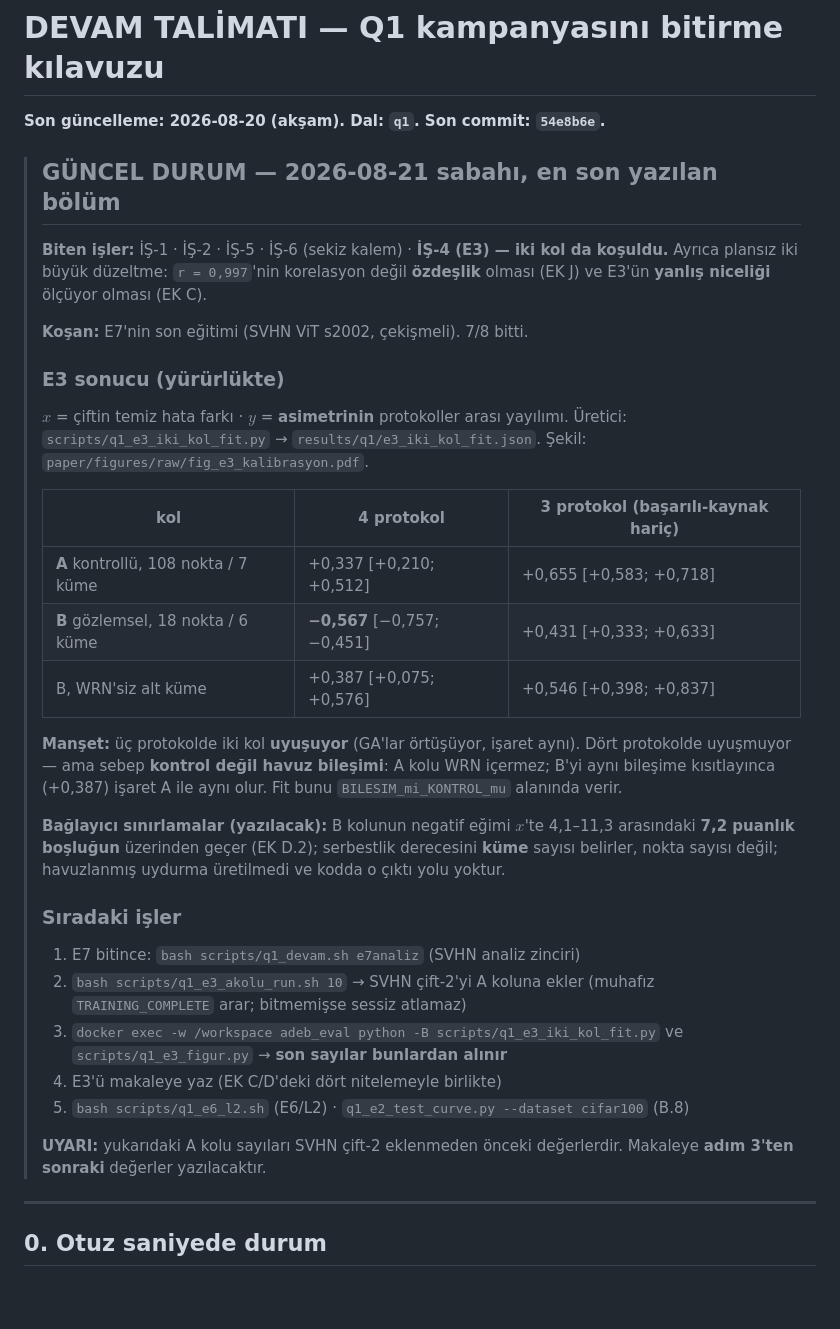
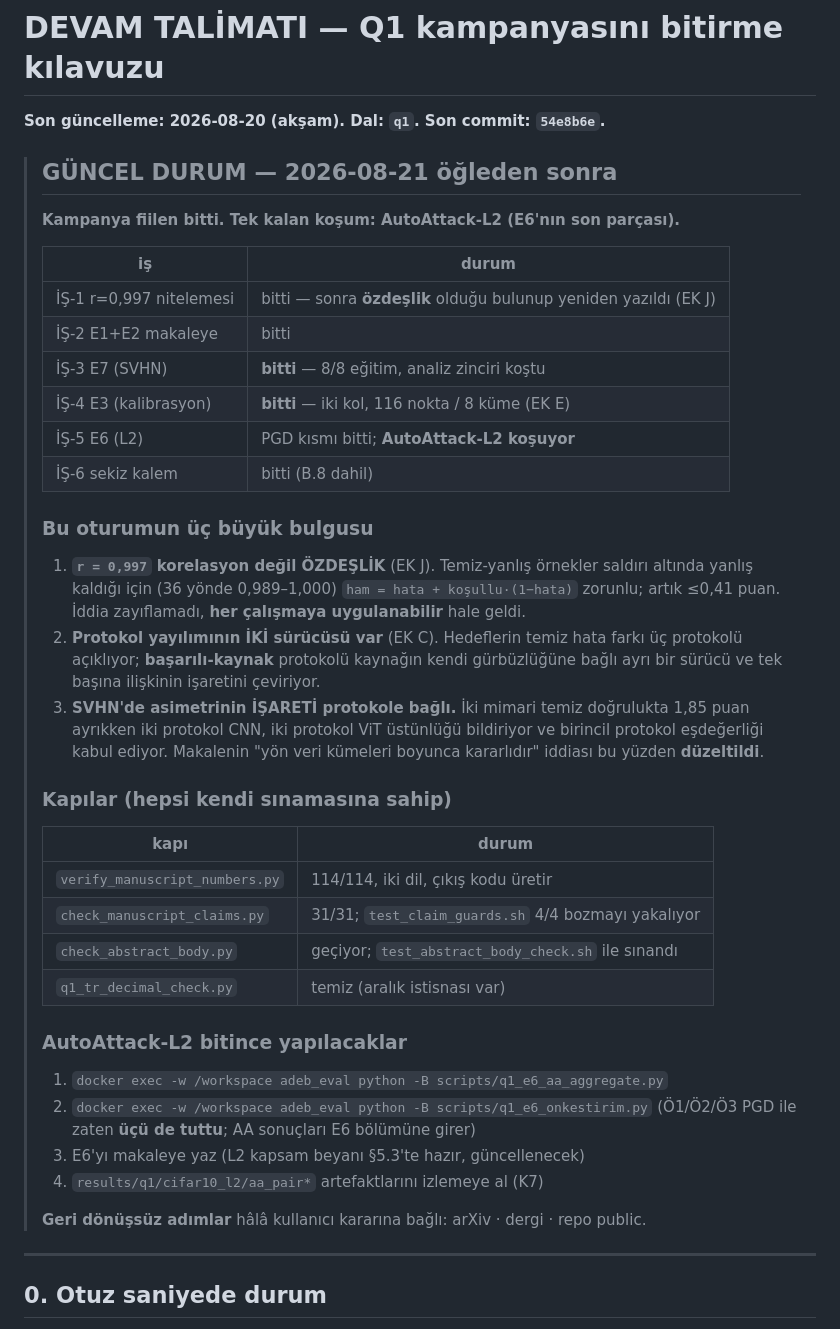
Before and after one commit to cagrisahin58/adeb_sci_1, a Markdown page: results/q1_research/DEVAM_TALIMATI.md, the part around the change. Rendered like a GitHub page; blank space fills up the shorter version.

Commit message:
DEVAM_TALIMATI: kampanya fiilen bitti; tek kalan AutoAttack-L2. Uc buyuk bulgu (ozdeslik / iki surucu / SVHN isaret) ve dort kapinin durumu ozetlendi

```diff
--- a/results/q1_research/DEVAM_TALIMATI.md
+++ b/results/q1_research/DEVAM_TALIMATI.md
@@ -2,47 +2,50 @@
 
 **Son güncelleme: 2026-08-20 (akşam). Dal: `q1`. Son commit: `54e8b6e`.**
 
-> ## GÜNCEL DURUM — 2026-08-21 sabahı, en son yazılan bölüm
+> ## GÜNCEL DURUM — 2026-08-21 öğleden sonra
 >
-> **Biten işler:** İŞ-1 · İŞ-2 · İŞ-5 · İŞ-6 (sekiz kalem) · **İŞ-4 (E3) —
-> iki kol da koşuldu.** Ayrıca plansız iki büyük düzeltme: `r = 0,997`'nin
-> korelasyon değil **özdeşlik** olması (EK J) ve E3'ün **yanlış niceliği**
-> ölçüyor olması (EK C).
+> **Kampanya fiilen bitti. Tek kalan koşum: AutoAttack-L2 (E6'nın son parçası).**
 >
-> **Koşan:** E7'nin son eğitimi (SVHN ViT s2002, çekişmeli). 7/8 bitti.
+> | iş | durum |
+> |---|---|
+> | İŞ-1 r=0,997 nitelemesi | bitti — sonra **özdeşlik** olduğu bulunup yeniden yazıldı (EK J) |
+> | İŞ-2 E1+E2 makaleye | bitti |
+> | İŞ-3 E7 (SVHN) | **bitti** — 8/8 eğitim, analiz zinciri koştu |
+> | İŞ-4 E3 (kalibrasyon) | **bitti** — iki kol, 116 nokta / 8 küme (EK E) |
+> | İŞ-5 E6 (L2) | PGD kısmı bitti; **AutoAttack-L2 koşuyor** |
+> | İŞ-6 sekiz kalem | bitti (B.8 dahil) |
 >
-> ### E3 sonucu (yürürlükte)
-> $x$ = çiftin temiz hata farkı · $y$ = **asimetrinin** protokoller arası
-> yayılımı. Üretici: `scripts/q1_e3_iki_kol_fit.py` →
-> `results/q1/e3_iki_kol_fit.json`. Şekil: `paper/figures/raw/fig_e3_kalibrasyon.pdf`.
+> ### Bu oturumun üç büyük bulgusu
+> 1. **`r = 0,997` korelasyon değil ÖZDEŞLİK** (EK J). Temiz-yanlış örnekler
+>    saldırı altında yanlış kaldığı için (36 yönde 0,989–1,000) `ham = hata +
+>    koşullu·(1−hata)` zorunlu; artık ≤0,41 puan. İddia zayıflamadı, **her
+>    çalışmaya uygulanabilir** hale geldi.
+> 2. **Protokol yayılımının İKİ sürücüsü var** (EK C). Hedeflerin temiz hata
+>    farkı üç protokolü açıklıyor; **başarılı-kaynak** protokolü kaynağın kendi
+>    gürbüzlüğüne bağlı ayrı bir sürücü ve tek başına ilişkinin işaretini
+>    çeviriyor.
+> 3. **SVHN'de asimetrinin İŞARETİ protokole bağlı.** İki mimari temiz
+>    doğrulukta 1,85 puan ayrıkken iki protokol CNN, iki protokol ViT üstünlüğü
+>    bildiriyor ve birincil protokol eşdeğerliği kabul ediyor. Makalenin "yön
+>    veri kümeleri boyunca kararlıdır" iddiası bu yüzden **düzeltildi**.
 >
-> | kol | 4 protokol | 3 protokol (başarılı-kaynak hariç) |
-> |---|---|---|
-> | **A** kontrollü, 108 nokta / 7 küme | +0,337 [+0,210; +0,512] | +0,655 [+0,583; +0,718] |
-> | **B** gözlemsel, 18 nokta / 6 küme | **−0,567** [−0,757; −0,451] | +0,431 [+0,333; +0,633] |
-> | B, WRN'siz alt küme | +0,387 [+0,075; +0,576] | +0,546 [+0,398; +0,837] |
+> ### Kapılar (hepsi kendi sınamasına sahip)
+> | kapı | durum |
+> |---|---|
+> | `verify_manuscript_numbers.py` | 114/114, iki dil, çıkış kodu üretir |
+> | `check_manuscript_claims.py` | 31/31; `test_claim_guards.sh` 4/4 bozmayı yakalıyor |
+> | `check_abstract_body.py` | geçiyor; `test_abstract_body_check.sh` ile sınandı |
+> | `q1_tr_decimal_check.py` | temiz (aralık istisnası var) |
 >
-> **Manşet:** üç protokolde iki kol **uyuşuyor** (GA'lar örtüşüyor, işaret
-> aynı). Dört protokolde uyuşmuyor — ama sebep **kontrol değil havuz
-> bileşimi**: A kolu WRN içermez; B'yi aynı bileşime kısıtlayınca (+0,387)
-> işaret A ile aynı olur. Fit bunu `BILESIM_mi_KONTROL_mu` alanında verir.
+> ### AutoAttack-L2 bitince yapılacaklar
+> 1. `docker exec -w /workspace adeb_eval python -B scripts/q1_e6_aa_aggregate.py`
+> 2. `docker exec -w /workspace adeb_eval python -B scripts/q1_e6_onkestirim.py`
+>    (Ö1/Ö2/Ö3 PGD ile zaten **üçü de tuttu**; AA sonuçları E6 bölümüne girer)
+> 3. E6'yı makaleye yaz (L2 kapsam beyanı §5.3'te hazır, güncellenecek)
+> 4. `results/q1/cifar10_l2/aa_pair*` artefaktlarını izlemeye al (K7)
 >
-> **Bağlayıcı sınırlamalar (yazılacak):** B kolunun negatif eğimi $x$'te
-> 4,1–11,3 arasındaki **7,2 puanlık boşluğun** üzerinden geçer (EK D.2);
-> serbestlik derecesini **küme** sayısı belirler, nokta sayısı değil;
-> havuzlanmış uydurma üretilmedi ve kodda o çıktı yolu yoktur.
->
-> ### Sıradaki işler
-> 1. E7 bitince: `bash scripts/q1_devam.sh e7analiz` (SVHN analiz zinciri)
-> 2. `bash scripts/q1_e3_akolu_run.sh 10` → SVHN çift-2'yi A koluna ekler
->    (muhafız `TRAINING_COMPLETE` arar; bitmemişse sessiz atlamaz)
-> 3. `docker exec -w /workspace adeb_eval python -B scripts/q1_e3_iki_kol_fit.py`
->    ve `scripts/q1_e3_figur.py` → **son sayılar bunlardan alınır**
-> 4. E3'ü makaleye yaz (EK C/D'deki dört nitelemeyle birlikte)
-> 5. `bash scripts/q1_e6_l2.sh` (E6/L2) · `q1_e2_test_curve.py --dataset cifar100` (B.8)
->
-> **UYARI:** yukarıdaki A kolu sayıları SVHN çift-2 eklenmeden önceki
-> değerlerdir. Makaleye **adım 3'ten sonraki** değerler yazılacaktır.
+> **Geri dönüşsüz adımlar** hâlâ kullanıcı kararına bağlı: arXiv · dergi ·
+> repo public.
 ---
 
 ## 0. Otuz saniyede durum
```
